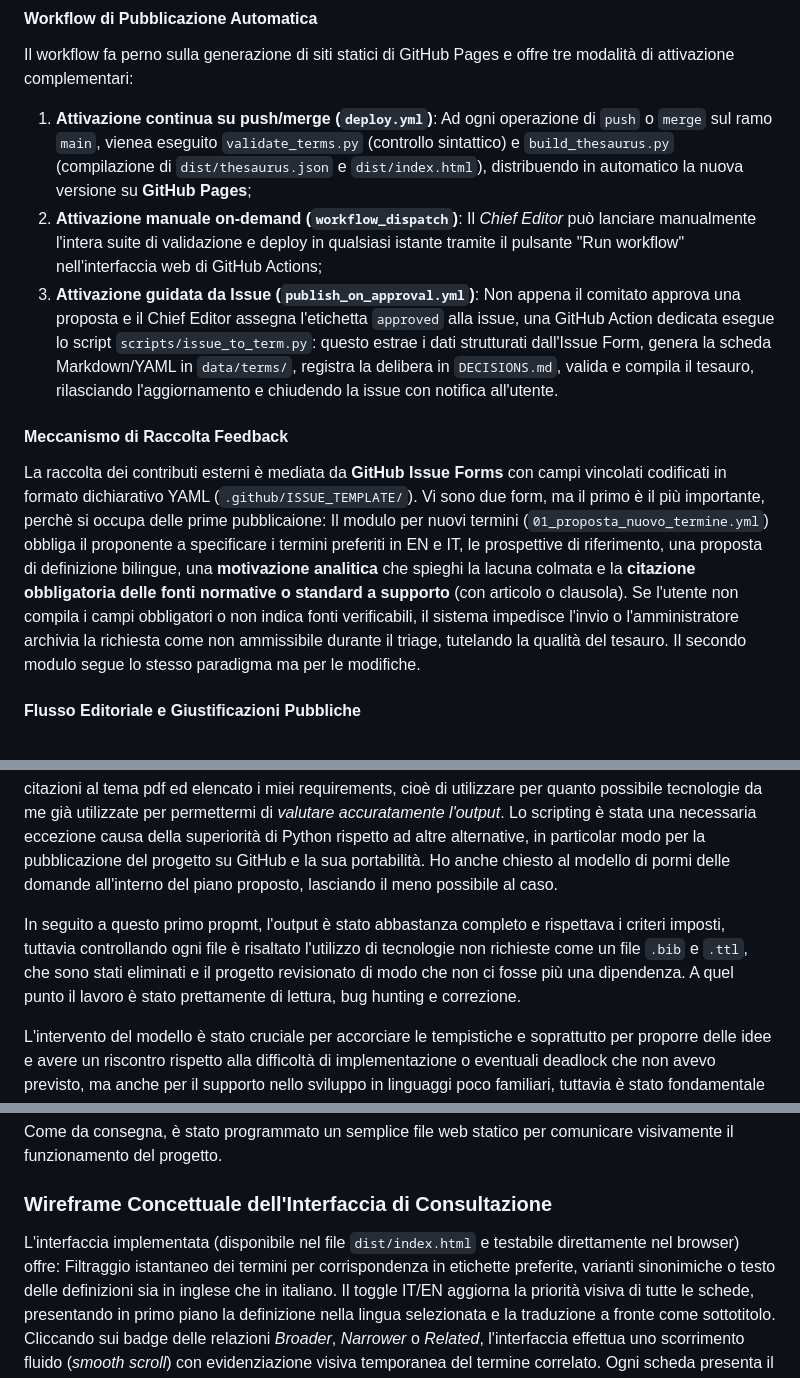
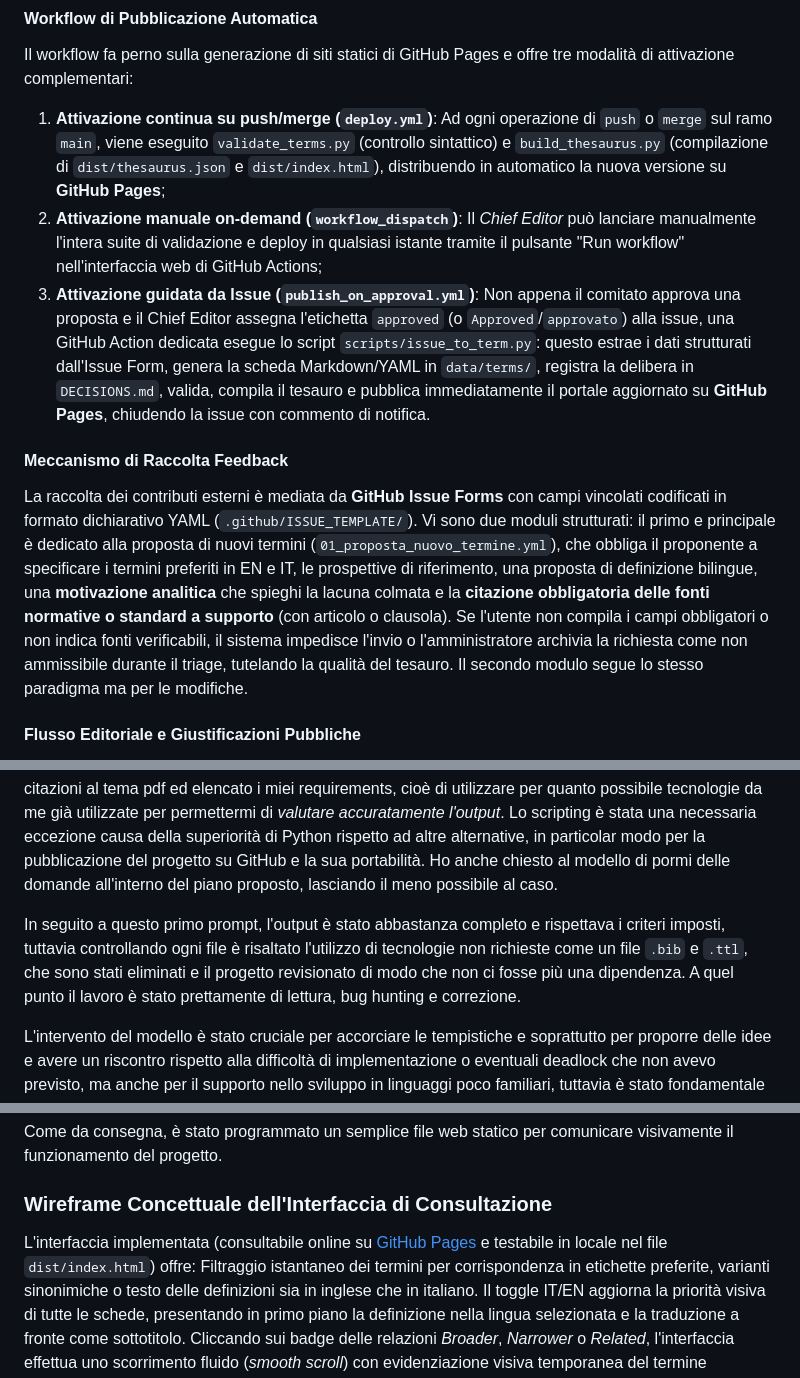
Before and after one commit to G0ldenPin/editoria, a Markdown page: relazione_esame.md, 3 parts joined by grey strips. Rendered like a GitHub page.

Commit message:
docs(relazione): finalize review, fix typos and remove visual identity notes

```diff
--- a/relazione_esame.md
+++ b/relazione_esame.md
@@ -145,12 +141,12 @@ Tuttavia l'impiego di Markdown e YAML richiede un parser per la trasformazione n
 #### Workflow di Pubblicazione Automatica
 Il workflow fa perno sulla generazione di siti statici di GitHub Pages e offre tre modalità di attivazione complementari:
 
-1. **Attivazione continua su push/merge (`deploy.yml`)**: Ad ogni operazione di `push` o `merge` sul ramo `main`, vienea eseguito `validate_terms.py` (controllo sintattico) e `build_thesaurus.py` (compilazione di `dist/thesaurus.json` e `dist/index.html`), distribuendo in automatico la nuova versione su **GitHub Pages**;
+1. **Attivazione continua su push/merge (`deploy.yml`)**: Ad ogni operazione di `push` o `merge` sul ramo `main`, viene eseguito `validate_terms.py` (controllo sintattico) e `build_thesaurus.py` (compilazione di `dist/thesaurus.json` e `dist/index.html`), distribuendo in automatico la nuova versione su **GitHub Pages**;
 2. **Attivazione manuale on-demand (`workflow_dispatch`)**: Il *Chief Editor* può lanciare manualmente l'intera suite di validazione e deploy in qualsiasi istante tramite il pulsante "Run workflow" nell'interfaccia web di GitHub Actions;
-3. **Attivazione guidata da Issue (`publish_on_approval.yml`)**: Non appena il comitato approva una proposta e il Chief Editor assegna l'etichetta `approved` alla issue, una GitHub Action dedicata esegue lo script `scripts/issue_to_term.py`: questo estrae i dati strutturati dall'Issue Form, genera la scheda Markdown/YAML in `data/terms/`, registra la delibera in `DECISIONS.md`, valida e compila il tesauro, rilasciando l'aggiornamento e chiudendo la issue con notifica all'utente.
+3. **Attivazione guidata da Issue (`publish_on_approval.yml`)**: Non appena il comitato approva una proposta e il Chief Editor assegna l'etichetta `approved` (o `Approved`/`approvato`) alla issue, una GitHub Action dedicata esegue lo script `scripts/issue_to_term.py`: questo estrae i dati strutturati dall'Issue Form, genera la scheda Markdown/YAML in `data/terms/`, registra la delibera in `DECISIONS.md`, valida, compila il tesauro e pubblica immediatamente il portale aggiornato su **GitHub Pages**, chiudendo la issue con commento di notifica.
 
 #### Meccanismo di Raccolta Feedback
-La raccolta dei contributi esterni è mediata da **GitHub Issue Forms** con campi vincolati codificati in formato dichiarativo YAML (`.github/ISSUE_TEMPLATE/`). Vi sono due form, ma il primo è il più importante, perchè si occupa delle prime pubblicaione: Il modulo per nuovi termini (`01_proposta_nuovo_termine.yml`) obbliga il proponente a specificare i termini preferiti in EN e IT, le prospettive di riferimento, una proposta di definizione bilingue, una **motivazione analitica** che spieghi la lacuna colmata e la **citazione obbligatoria delle fonti normative o standard a supporto** (con articolo o clausola). Se l'utente non compila i campi obbligatori o non indica fonti verificabili, il sistema impedisce l'invio o l'amministratore archivia la richiesta come non ammissibile durante il triage, tutelando la qualità del tesauro.
+La raccolta dei contributi esterni è mediata da **GitHub Issue Forms** con campi vincolati codificati in formato dichiarativo YAML (`.github/ISSUE_TEMPLATE/`). Vi sono due moduli strutturati: il primo e principale è dedicato alla proposta di nuovi termini (`01_proposta_nuovo_termine.yml`), che obbliga il proponente a specificare i termini preferiti in EN e IT, le prospettive di riferimento, una proposta di definizione bilingue, una **motivazione analitica** che spieghi la lacuna colmata e la **citazione obbligatoria delle fonti normative o standard a supporto** (con articolo o clausola). Se l'utente non compila i campi obbligatori o non indica fonti verificabili, il sistema impedisce l'invio o l'amministratore archivia la richiesta come non ammissibile durante il triage, tutelando la qualità del tesauro.
 Il secondo modulo segue lo stesso paradigma ma per le modifiche.
 
 #### Flusso Editoriale e Giustificazioni Pubbliche
@@ -198,7 +194,7 @@ Per la stesura del progetto, è stato usato il modello **Gemini 3.8 Flash (high)
 Lo scripting è stata una necessaria eccezione causa della superiorità di Python rispetto ad altre alternative, in particolar modo per la pubblicazione del progetto su GitHub e la sua portabilità.
 Ho anche chiesto al modello di pormi delle domande all'interno del piano proposto, lasciando il meno possibile al caso.
 
-In seguito a questo primo propmt, l'output è stato abbastanza completo e rispettava i criteri imposti, tuttavia controllando ogni file è risaltato l'utilizzo di tecnologie non richieste come un file `.bib` e `.ttl`, che sono stati eliminati e il progetto revisionato di modo che non ci fosse più una dipendenza. A quel punto il lavoro è stato prettamente di lettura, bug hunting e correzione.
+In seguito a questo primo prompt, l'output è stato abbastanza completo e rispettava i criteri imposti, tuttavia controllando ogni file è risaltato l'utilizzo di tecnologie non richieste come un file `.bib` e `.ttl`, che sono stati eliminati e il progetto revisionato di modo che non ci fosse più una dipendenza. A quel punto il lavoro è stato prettamente di lettura, bug hunting e correzione.
 
 L'intervento del modello è stato cruciale per accorciare le tempistiche e soprattutto per proporre delle idee e avere un riscontro rispetto alla difficoltà di implementazione o eventuali deadlock che non avevo previsto, ma anche per il supporto nello sviluppo in linguaggi poco familiari, tuttavia è stato fondamentale per me ispezionare la produzione e fare in modo di comprendere il progetto a pieno, per poterlo rendere mio e spiegarlo ad altre persone.
 
@@ -247,7 +243,7 @@ Come da consegna, è stato programmato un semplice file web statico per comunica
 
 ### Wireframe Concettuale dell'Interfaccia di Consultazione
 
-L'interfaccia implementata (disponibile nel file `dist/index.html` e testabile direttamente nel browser) offre:
+L'interfaccia implementata (consultabile online su [GitHub Pages](https://g0ldenpin.github.io/editoria/) e testabile in locale nel file `dist/index.html`) offre:
 Filtraggio istantaneo dei termini per corrispondenza in etichette preferite, varianti sinonimiche o testo delle definizioni sia in inglese che in italiano.
 Il toggle IT/EN aggiorna la priorità visiva di tutte le schede, presentando in primo piano la definizione nella lingua selezionata e la traduzione a fronte come sottotitolo.
 Cliccando sui badge delle relazioni *Broader*, *Narrower* o *Related*, l'interfaccia effettua uno scorrimento fluido (*smooth scroll*) con evidenziazione visiva temporanea del termine correlato.
```
Also changed, not shown: other parts of relazione_esame.md (+0 -4 lines).
